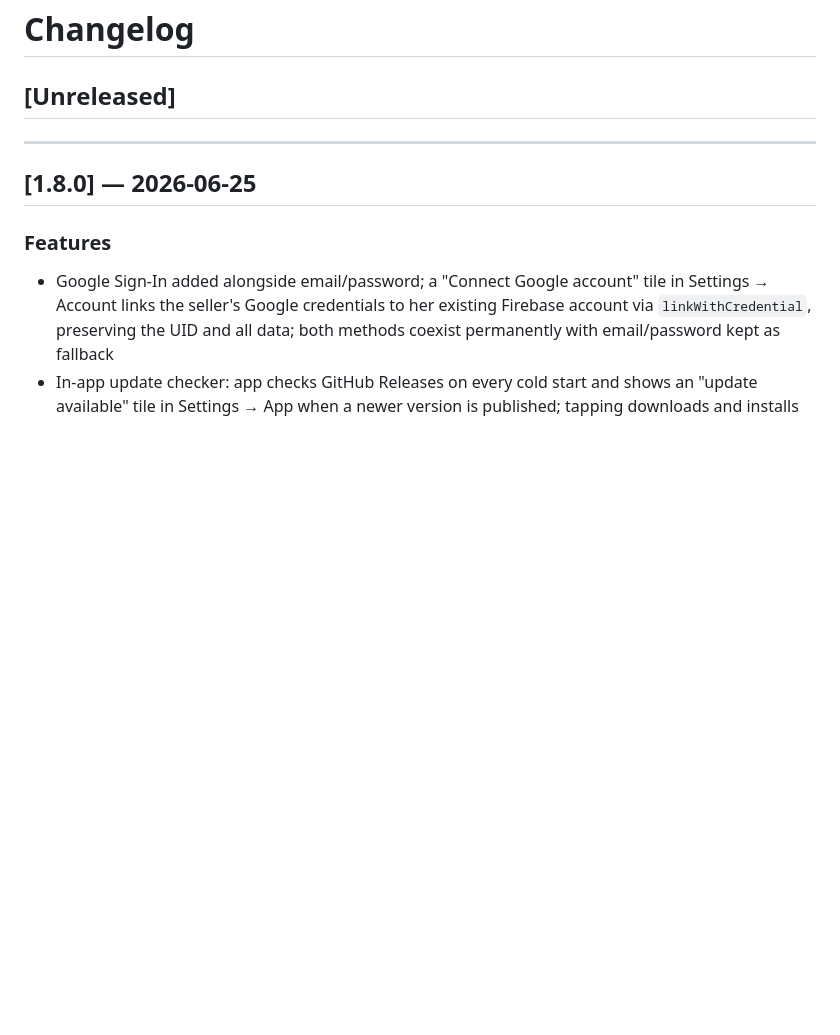
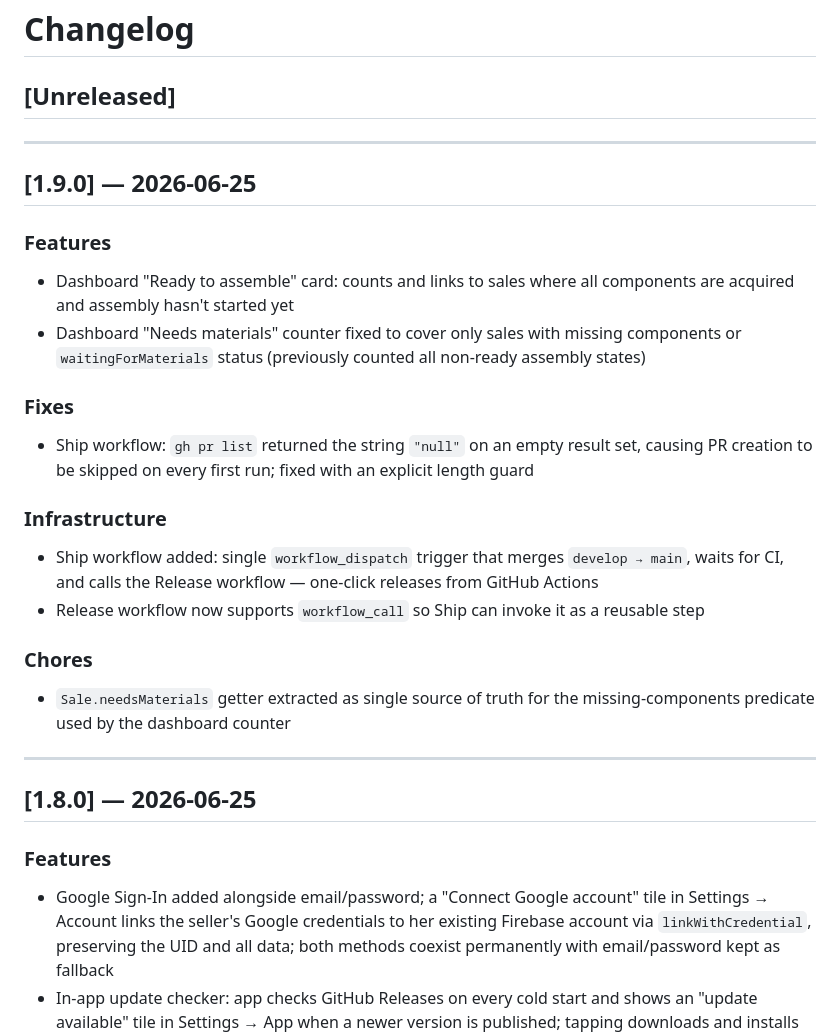
Before and after one commit to OneDeveloperCoding/latitude-tracker, a Markdown page: CHANGELOG.md, the part around the change. Drawn GitHub-style; blank space fills up the shorter version.

Commit message:
docs: promote [Unreleased] to [1.9.0]

```diff
--- a/CHANGELOG.md
+++ b/CHANGELOG.md
@@ -1,6 +1,24 @@
 # Changelog
 
 ## [Unreleased]
+
+---
+
+## [1.9.0] — 2026-06-25
+
+### Features
+- Dashboard "Ready to assemble" card: counts and links to sales where all components are acquired and assembly hasn't started yet
+- Dashboard "Needs materials" counter fixed to cover only sales with missing components or `waitingForMaterials` status (previously counted all non-ready assembly states)
+
+### Fixes
+- Ship workflow: `gh pr list` returned the string `"null"` on an empty result set, causing PR creation to be skipped on every first run; fixed with an explicit length guard
+
+### Infrastructure
+- Ship workflow added: single `workflow_dispatch` trigger that merges `develop → main`, waits for CI, and calls the Release workflow — one-click releases from GitHub Actions
+- Release workflow now supports `workflow_call` so Ship can invoke it as a reusable step
+
+### Chores
+- `Sale.needsMaterials` getter extracted as single source of truth for the missing-components predicate used by the dashboard counter
 
 ---
 
```
